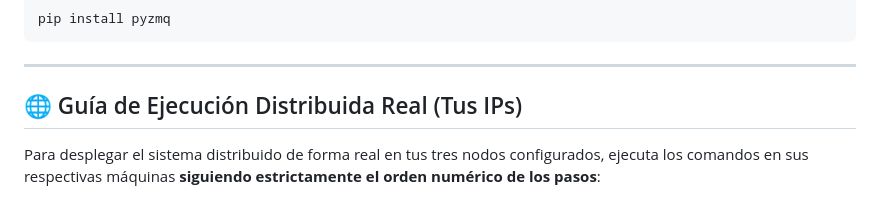
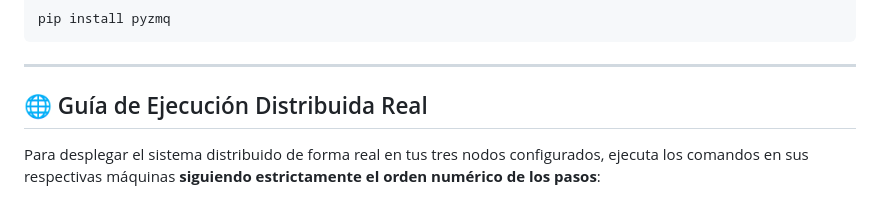
Before and after one commit to julianasolanx/ProyectoDistribuidos, a Markdown page: README.md, the part around the change. GitHub-like rendering.

Commit message:
fiz readme

```diff
--- a/README.md
+++ b/README.md
@@ -16,7 +16,7 @@ pip install pyzmq
 
 ---
 
-## 🌐 Guía de Ejecución Distribuida Real (Tus IPs)
+## 🌐 Guía de Ejecución Distribuida Real
 
 Para desplegar el sistema distribuido de forma real en tus tres nodos configurados, ejecuta los comandos en sus respectivas máquinas **siguiendo estrictamente el orden numérico de los pasos**:
 
```
